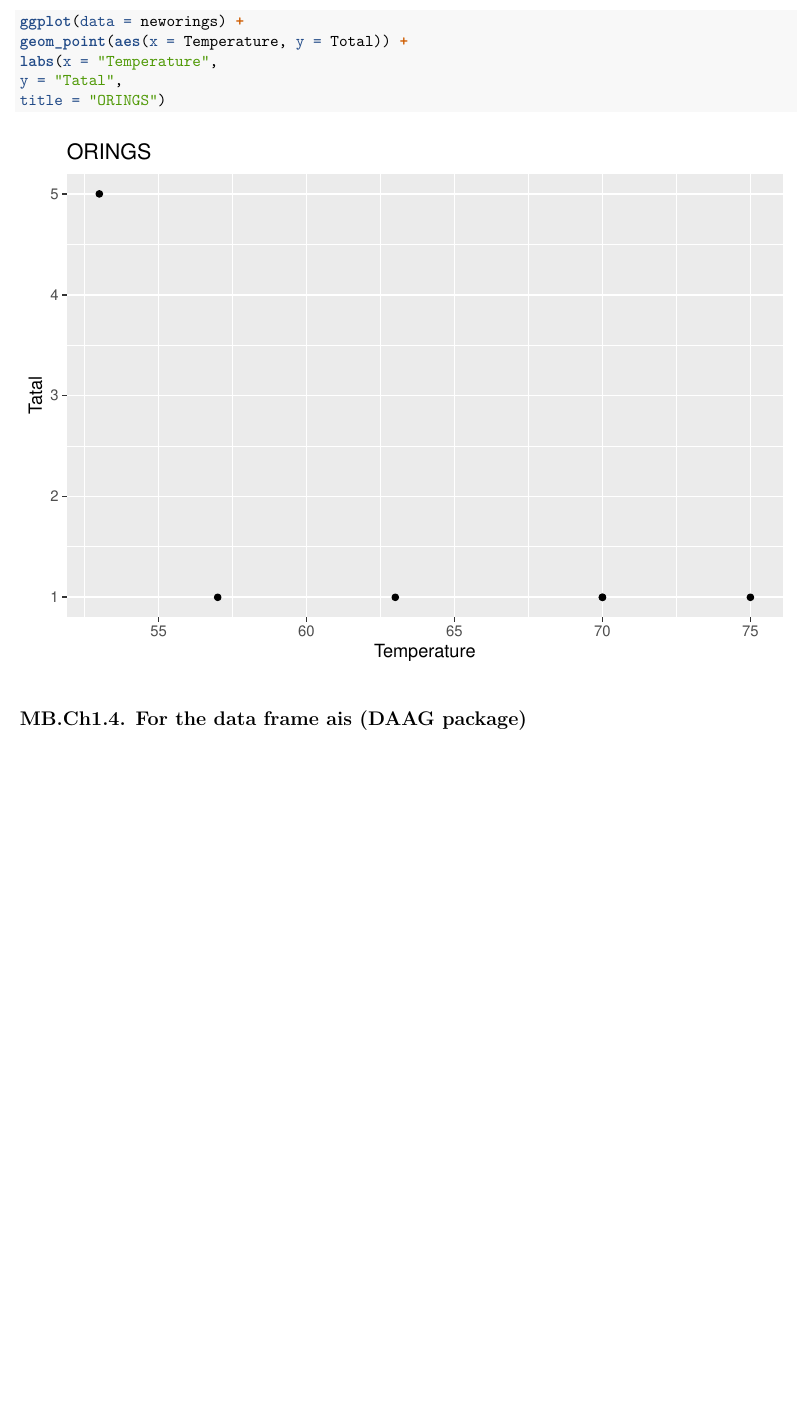
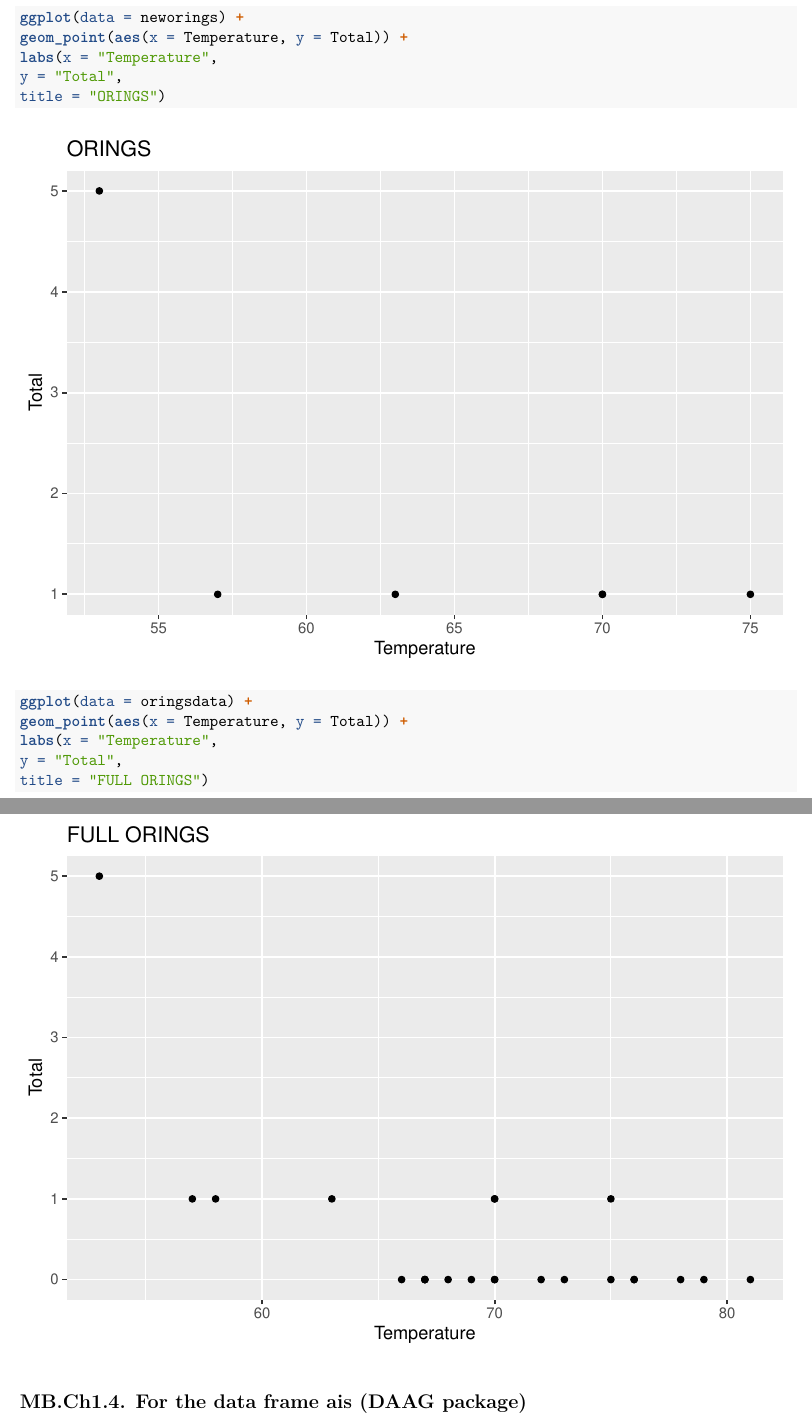
Before and after one commit to Diaove/DataScienceAndApplications, an R Markdown document (myhomework/Homework1_3170105497.Rmd): part of page 5 of 10 before the commit and two parts of pages 5 and 6 of 11 after it, the two joined at a grey line, cut so that both start at the same text, the shorter picture padded with empty space. The pictures show the output file myhomework/Homework1_3170105497.pdf that the author committed with the source.

Commit message:
correct the error

````diff
--- a/myhomework/Homework1_3170105497.Rmd
+++ b/myhomework/Homework1_3170105497.Rmd
@@ -149,8 +149,16 @@ head(neworings)
 ggplot(data = neworings) +
 geom_point(aes(x = Temperature, y = Total)) +
 labs(x = "Temperature",
-y = "Tatal",
+y = "Total",
 title = "ORINGS")
+```
+
+```{r}
+ggplot(data = oringsdata) +
+geom_point(aes(x = Temperature, y = Total)) +
+labs(x = "Temperature",
+y = "Total",
+title = "FULL ORINGS")
 ```
 
 ## MB.Ch1.4. For the data frame ais (DAAG package)
````
Also changed, not shown: myhomework/Homework1_3170105497.pdf.
